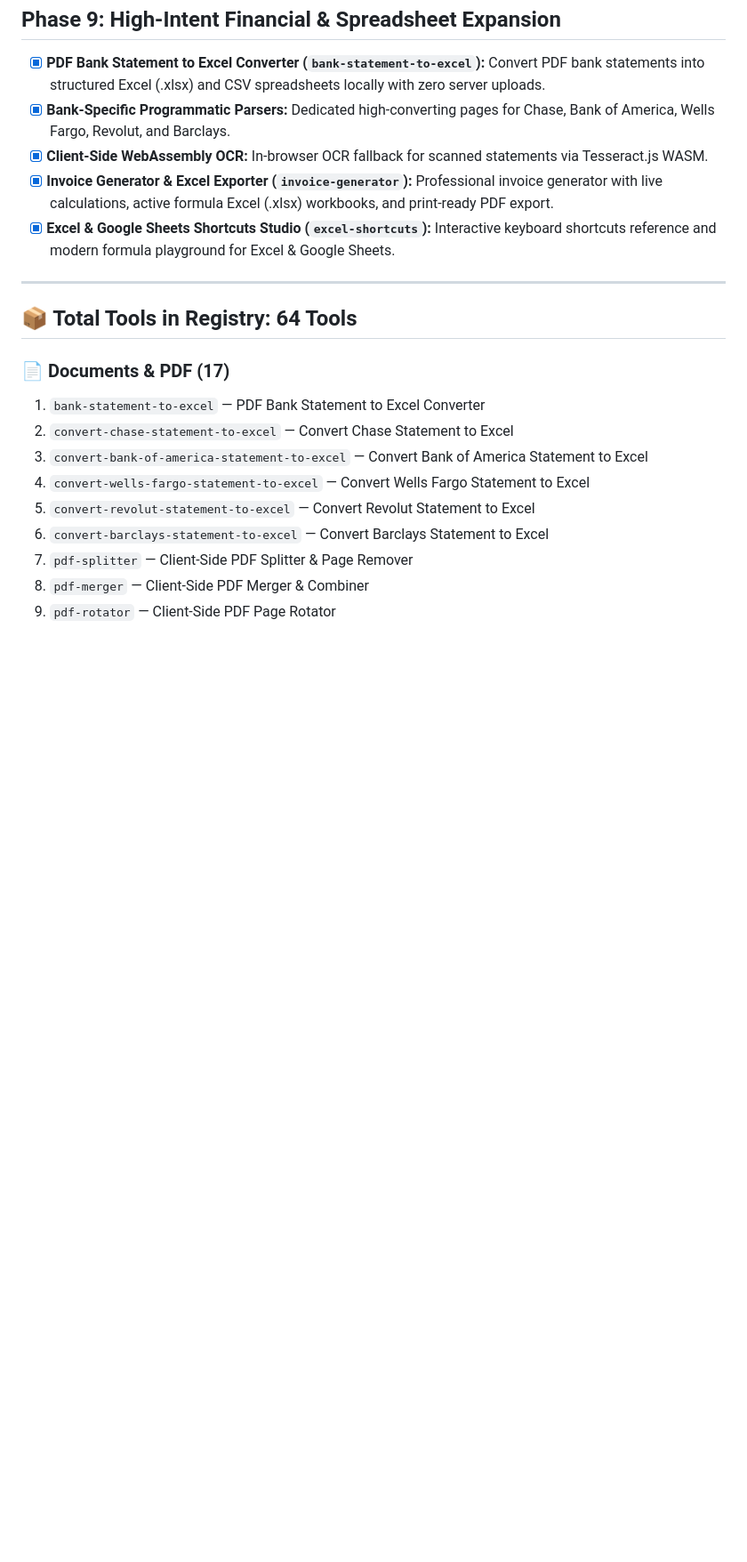
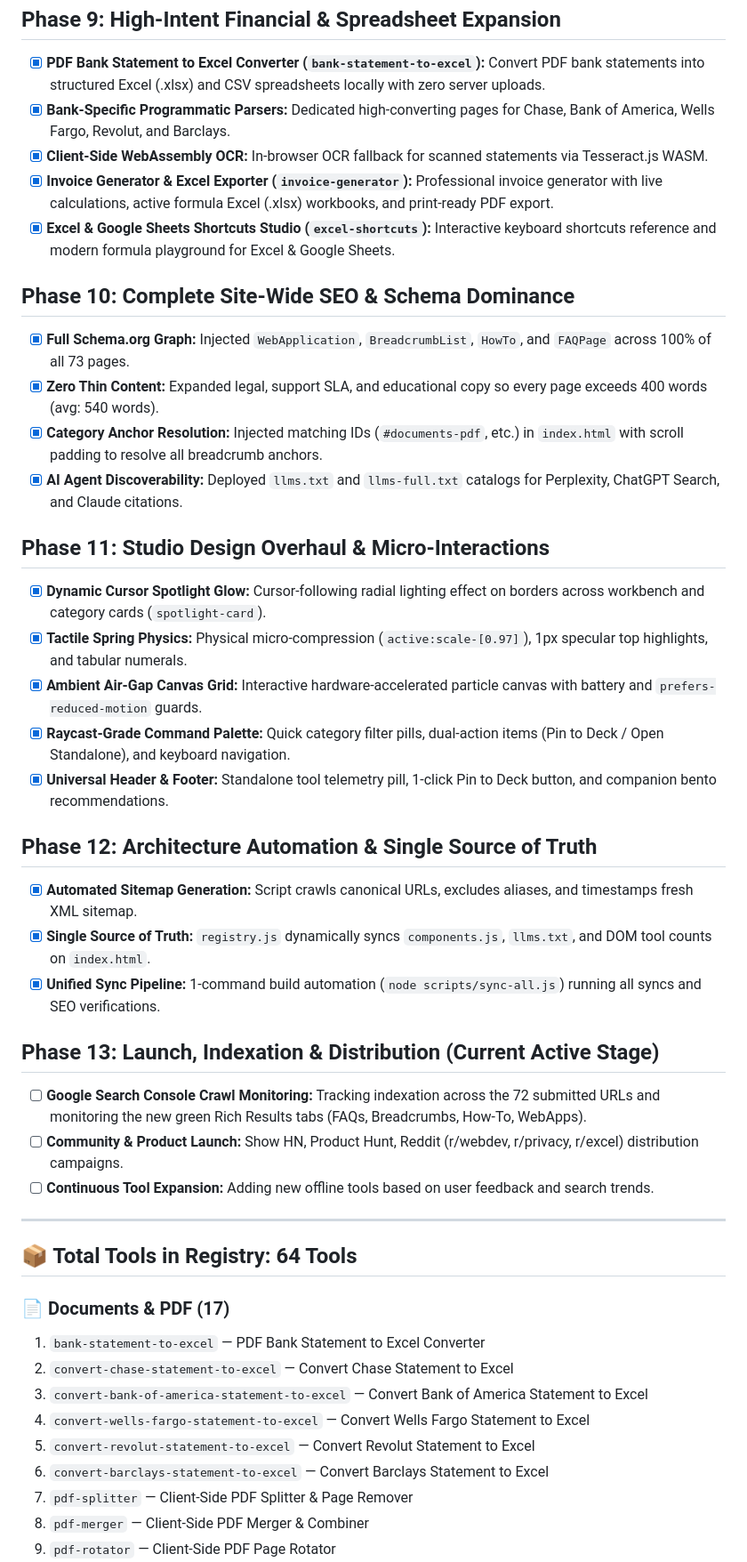
Before and after one commit to youssabidi/tabkit.tools, a Markdown page: docs/ROADMAP.md, the part around the change. Shown at 89% size. Rendered like a GitHub page; blank space fills up the shorter version.

Commit message:
docs(roadmap): update master roadmap with Phase 10-12 completion and Phase 13 launch milestone

```diff
--- a/docs/ROADMAP.md
+++ b/docs/ROADMAP.md
@@ -80,6 +80,29 @@
 - [x] **Invoice Generator & Excel Exporter (`invoice-generator`):** Professional invoice generator with live calculations, active formula Excel (.xlsx) workbooks, and print-ready PDF export.
 - [x] **Excel & Google Sheets Shortcuts Studio (`excel-shortcuts`):** Interactive keyboard shortcuts reference and modern formula playground for Excel & Google Sheets.
 
+## Phase 10: Complete Site-Wide SEO & Schema Dominance
+- [x] **Full Schema.org Graph:** Injected `WebApplication`, `BreadcrumbList`, `HowTo`, and `FAQPage` across 100% of all 73 pages.
+- [x] **Zero Thin Content:** Expanded legal, support SLA, and educational copy so every page exceeds 400 words (avg: 540 words).
+- [x] **Category Anchor Resolution:** Injected matching IDs (`#documents-pdf`, etc.) in `index.html` with scroll padding to resolve all breadcrumb anchors.
+- [x] **AI Agent Discoverability:** Deployed `llms.txt` and `llms-full.txt` catalogs for Perplexity, ChatGPT Search, and Claude citations.
+
+## Phase 11: Studio Design Overhaul & Micro-Interactions
+- [x] **Dynamic Cursor Spotlight Glow:** Cursor-following radial lighting effect on borders across workbench and category cards (`spotlight-card`).
+- [x] **Tactile Spring Physics:** Physical micro-compression (`active:scale-[0.97]`), 1px specular top highlights, and tabular numerals.
+- [x] **Ambient Air-Gap Canvas Grid:** Interactive hardware-accelerated particle canvas with battery and `prefers-reduced-motion` guards.
+- [x] **Raycast-Grade Command Palette:** Quick category filter pills, dual-action items (Pin to Deck / Open Standalone), and keyboard navigation.
+- [x] **Universal Header & Footer:** Standalone tool telemetry pill, 1-click Pin to Deck button, and companion bento recommendations.
+
+## Phase 12: Architecture Automation & Single Source of Truth
+- [x] **Automated Sitemap Generation:** Script crawls canonical URLs, excludes aliases, and timestamps fresh XML sitemap.
+- [x] **Single Source of Truth:** `registry.js` dynamically syncs `components.js`, `llms.txt`, and DOM tool counts on `index.html`.
+- [x] **Unified Sync Pipeline:** 1-command build automation (`node scripts/sync-all.js`) running all syncs and SEO verifications.
+
+## Phase 13: Launch, Indexation & Distribution (Current Active Stage)
+- [ ] **Google Search Console Crawl Monitoring:** Tracking indexation across the 72 submitted URLs and monitoring the new green Rich Results tabs (FAQs, Breadcrumbs, How-To, WebApps).
+- [ ] **Community & Product Launch:** Show HN, Product Hunt, Reddit (r/webdev, r/privacy, r/excel) distribution campaigns.
+- [ ] **Continuous Tool Expansion:** Adding new offline tools based on user feedback and search trends.
+
 ---
 
 ## 📦 Total Tools in Registry: 64 Tools
```
